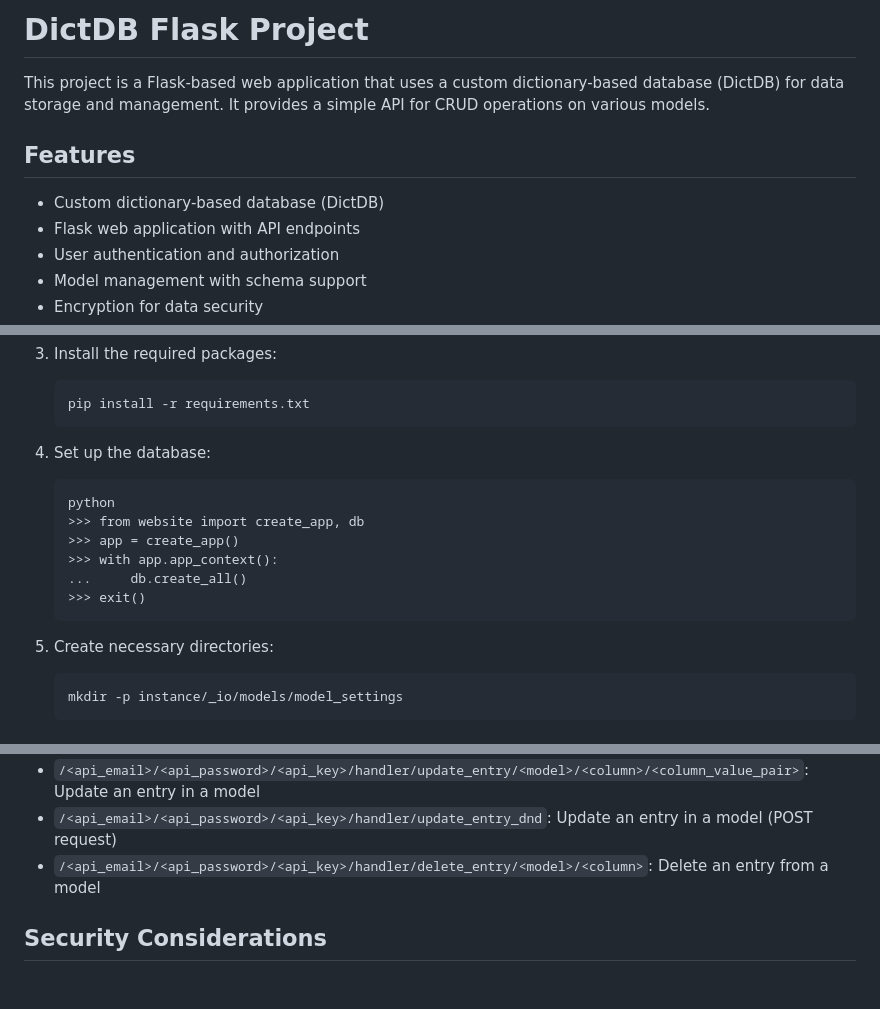
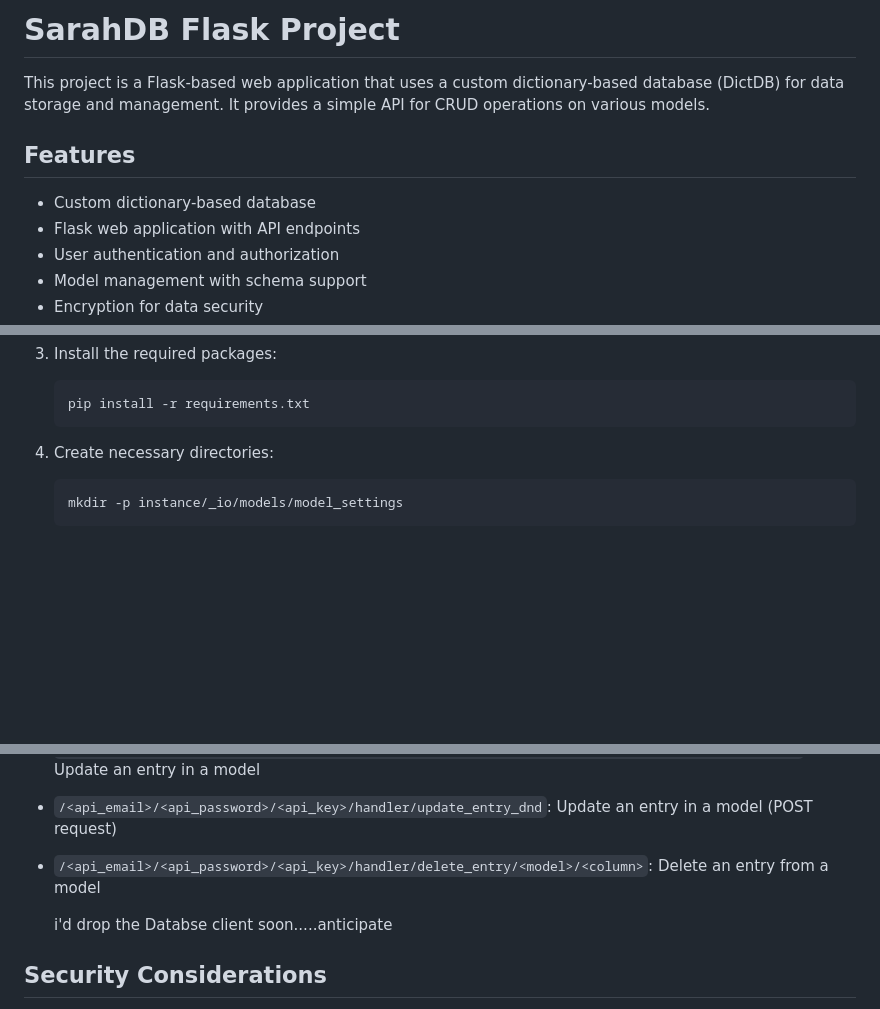
Before and after one commit to Onari-Skipp/futo-space-database, a Markdown page: Readme.md, 3 parts joined by grey strips. GitHub-like rendering; blank space fills up the shorter version.

````diff
--- a/Readme.md
+++ b/Readme.md
@@ -1,10 +1,10 @@
-# DictDB Flask Project
+# SarahDB Flask Project
 
 This project is a Flask-based web application that uses a custom dictionary-based database (DictDB) for data storage and management. It provides a simple API for CRUD operations on various models.
 
 ## Features
 
-- Custom dictionary-based database (DictDB)
+- Custom dictionary-based database
 - Flask web application with API endpoints
 - User authentication and authorization
 - Model management with schema support
@@ -44,17 +44,7 @@ This project is a Flask-based web application that uses a custom dictionary-base
    pip install -r requirements.txt
    ```
 
-4. Set up the database:
-   ```
-   python
-   >>> from website import create_app, db
-   >>> app = create_app()
-   >>> with app.app_context():
-   ...     db.create_all()
-   >>> exit()
-   ```
-
-5. Create necessary directories:
+4. Create necessary directories:
    ```
    mkdir -p instance/_io/models/model_settings
    ```
@@ -108,6 +98,8 @@ This project is a Flask-based web application that uses a custom dictionary-base
 - `/<api_email>/<api_password>/<api_key>/handler/update_entry_dnd`: Update an entry in a model (POST request)
 - `/<api_email>/<api_password>/<api_key>/handler/delete_entry/<model>/<column>`: Delete an entry from a model
 
+  i'd drop the Databse client soon.....anticipate
+
 ## Security Considerations
 
 - Always use HTTPS in production
````
